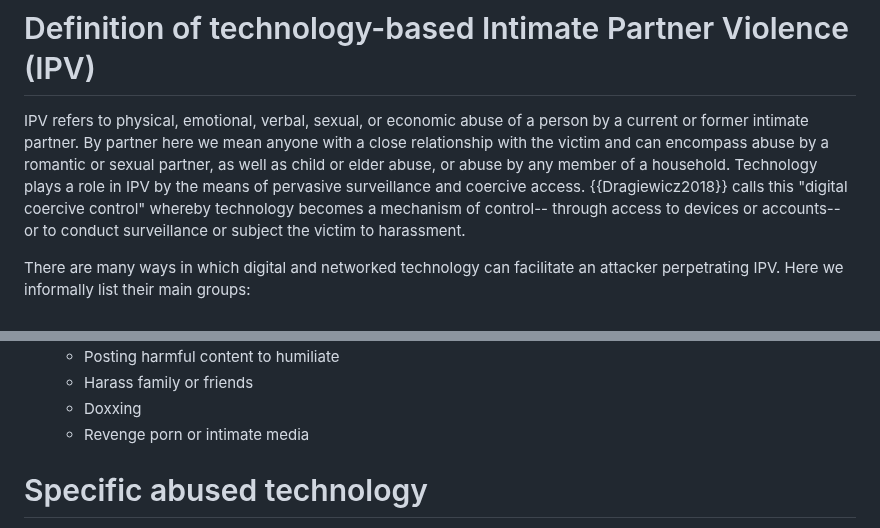
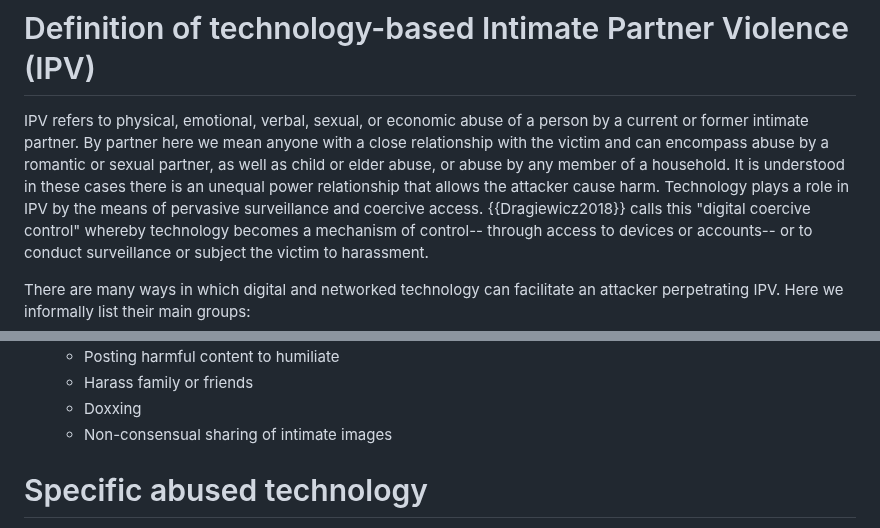
Before and after one commit to claucece/draft-celi-ipvc, a Markdown page: draft-ietf-celi-ipvc.md, 2 parts joined by grey strips. Rendered like a GitHub page.

Commit message:
added a sentence on power relations and replaced revenge porn

```diff
--- a/draft-ietf-celi-ipvc.md
+++ b/draft-ietf-celi-ipvc.md
@@ -74,8 +74,7 @@ use, and we end with the recommendations.
 
 IPV refers to physical, emotional, verbal, sexual, or economic abuse of a person
 by a current or former intimate partner. By partner here we mean anyone with a
-close relationship with the victim and can encompass abuse by a romantic or sexual partner, as well as child or elder abuse, or abuse by any member of a household. Technology plays a role in IPV by the means of pervasive
-surveillance and coercive access. {{Dragiewicz2018}} calls this
+close relationship with the victim and can encompass abuse by a romantic or sexual partner, as well as child or elder abuse, or abuse by any member of a household. It is understood in these cases there is an unequal power relationship that allows the attacker cause harm. Technology plays a role in IPV by the means of pervasive surveillance and coercive access. {{Dragiewicz2018}} calls this
 "digital coercive control" whereby technology becomes a mechanism of control-- through access to devices or accounts-- or to conduct
 surveillance or subject the victim to harassment.
 
@@ -148,7 +147,7 @@ the legal owner of the devices/accounts a victim uses.
   * Posting harmful content to humiliate
   * Harass family or friends
   * Doxxing
-  * Revenge porn or intimate media
+  * Non-consensual sharing of intimate images
 
 # Specific abused technology
 
```
